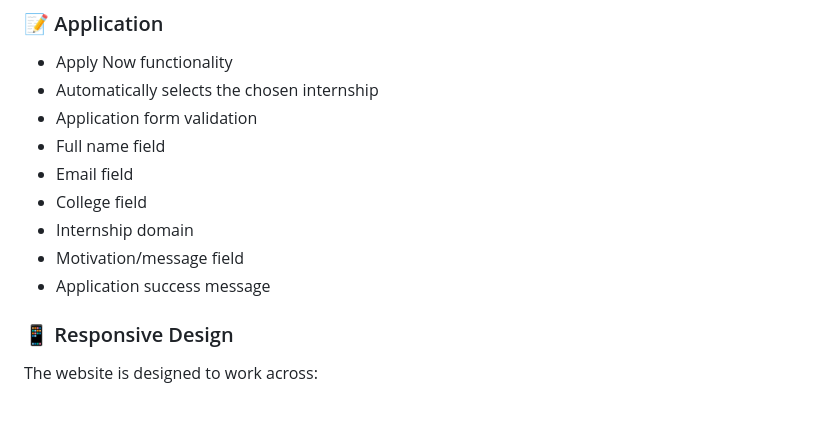
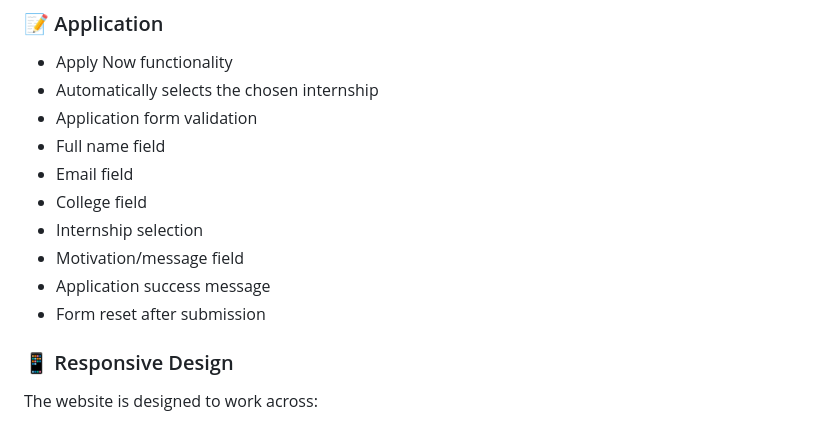
Before and after one commit to Pavithrapavi25/Internship-portal, a Markdown page: README.md, the part around one of its changes. Rendered like a GitHub page.

```diff
--- a/README.md
+++ b/README.md
@@ -76,9 +76,10 @@ Each internship listing provides:
 * Full name field
 * Email field
 * College field
-* Internship domain
+* Internship selection
 * Motivation/message field
 * Application success message
+* Form reset after submission
 
 ### 📱 Responsive Design
 
```
Also changed, not shown: other parts of README.md (+97 -64 lines).
